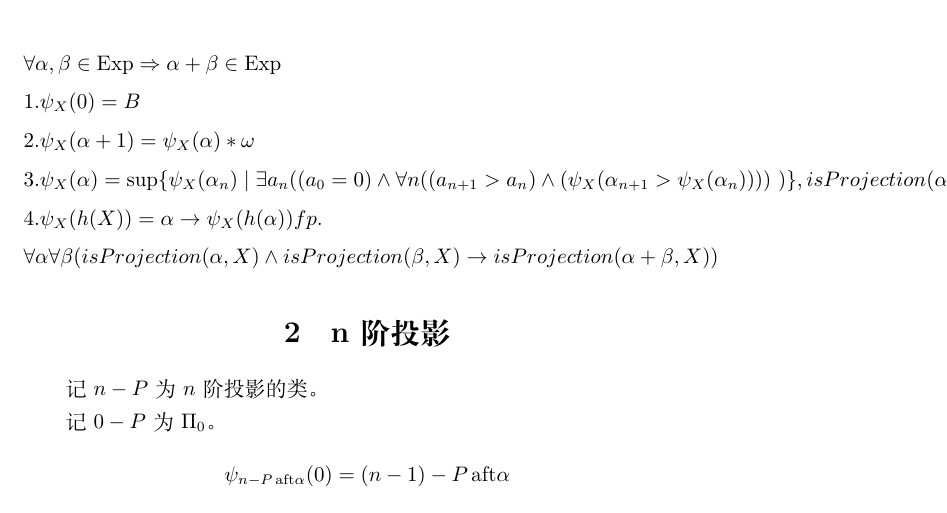
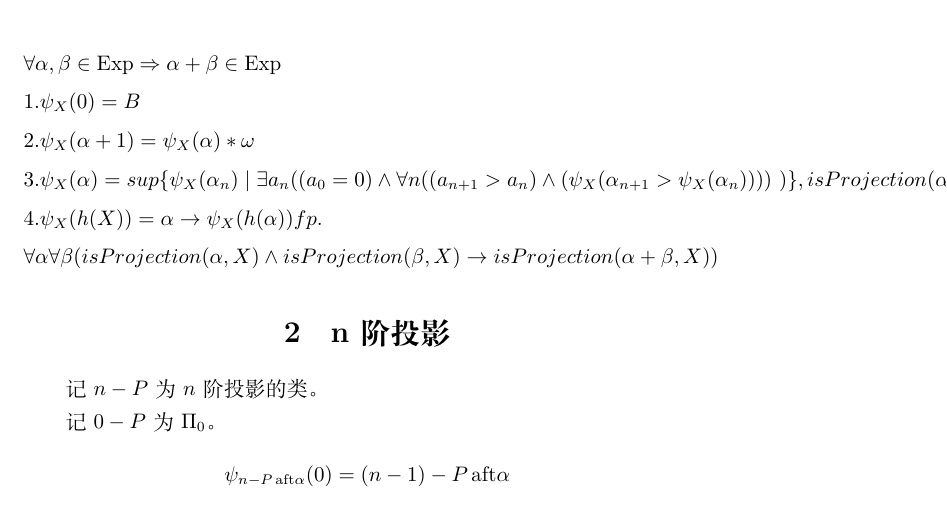
Before and after one commit to no-name5844/Ordanil-analyze, a LaTeX document (POCN.tex): part of page 1 of 2, cut so that both start at the same text. Compiled offline with XeLaTeX.

```diff
--- a/POCN.tex
+++ b/POCN.tex
@@ -12,7 +12,7 @@
 &\forall\alpha,\beta\in\mathrm{Exp}\Rightarrow\alpha+\beta\in\mathrm{Exp}\\
 &1.\psi_X(0)=B\\
 &2.\psi_X(\alpha+1)=\psi_X(\alpha)*\omega\\
-&3.\psi_X(\alpha)=\sup\{\psi_X(\alpha_n)\mid \exists{a_n}((a_0=0)\land \forall n((a_{n+1}>a_n)\land(\psi_X(\alpha_{n+1}>\psi_X(\alpha_n))))\ ) \},isProjection(\alpha,X)\\
+&3.\psi_X(\alpha)=sup\{\psi_X(\alpha_n)\mid \exists{a_n}((a_0=0)\land \forall n((a_{n+1}>a_n)\land(\psi_X(\alpha_{n+1}>\psi_X(\alpha_n))))\ ) \},isProjection(\alpha,X)\\
 &4.\psi_X(h(X))=\alpha\rightarrow\psi_X(h(\alpha))fp.\\
 &\forall\alpha\forall\beta(isProjection(\alpha,X)\land isProjection(\beta,X)\to isProjection(\alpha+\beta,X))
 \end{align*}
```
Also changed, not shown: POCN.md (+1 -1 lines).
